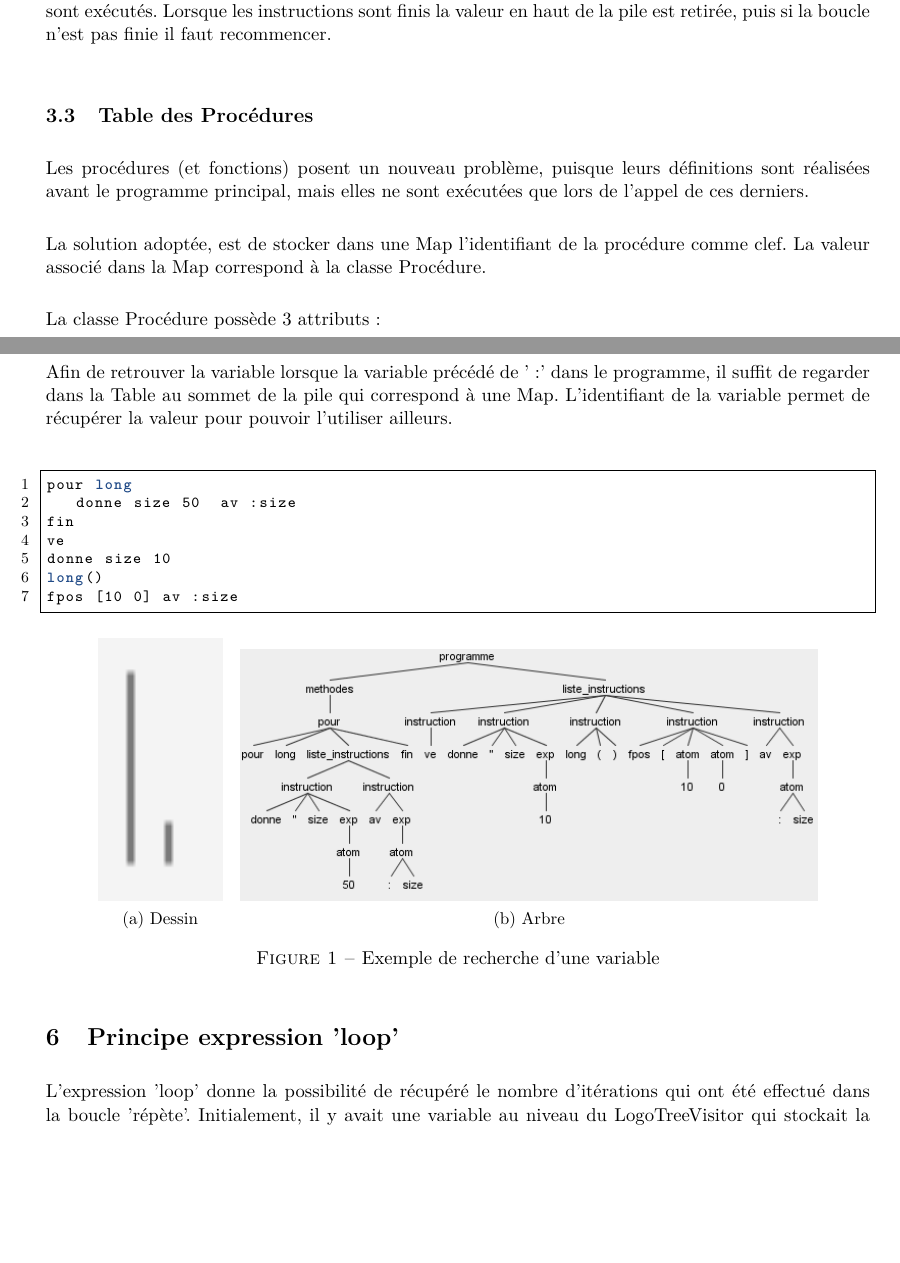
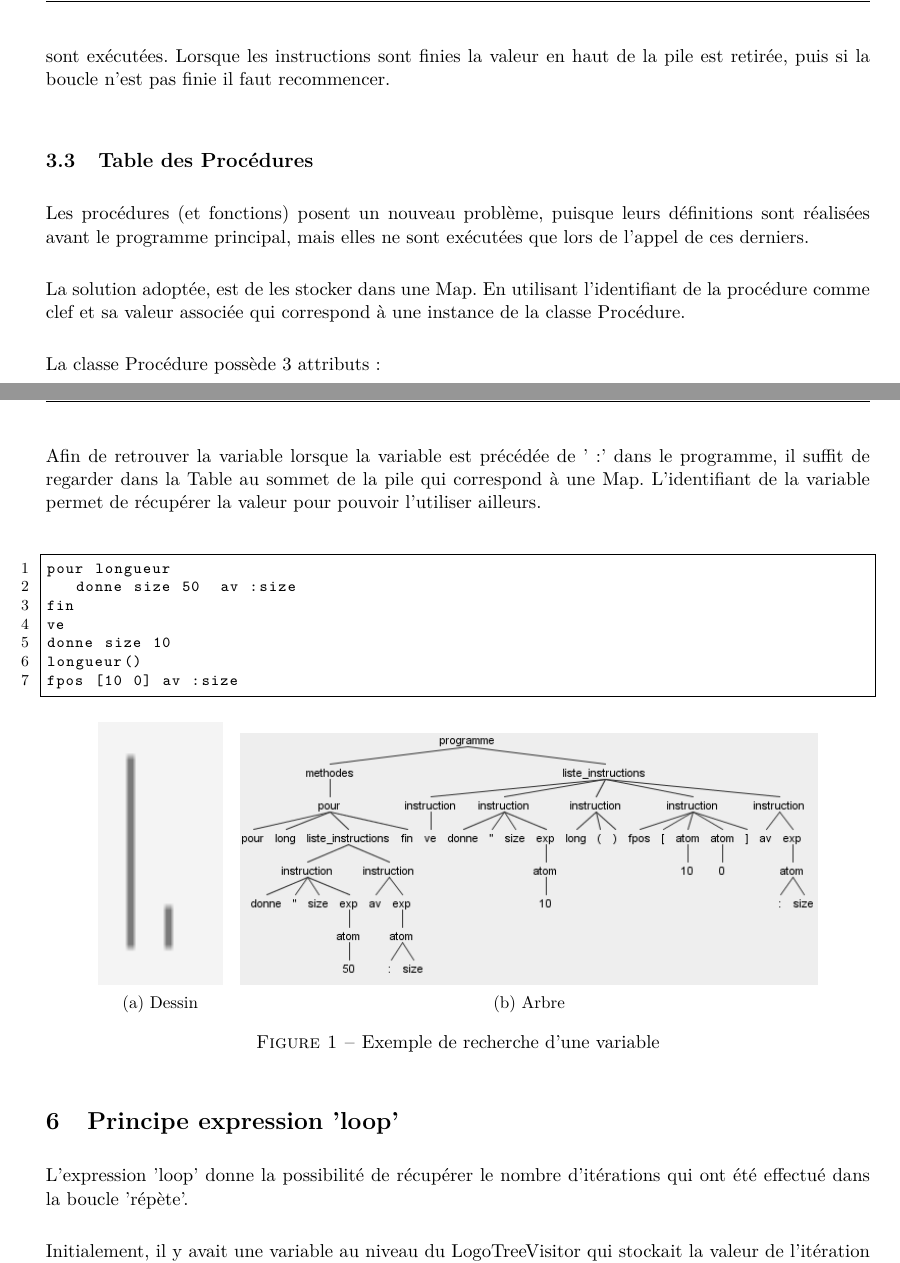
Before and after one commit to Mar60/TP-NF11, a LaTeX document (livrables/Rapport LOGO/main.tex, which reads livrables/Rapport LOGO/src/config.tex): two parts of pages 6 and 7 of 9, joined at a grey line, cut so that both start at the same text, the shorter picture padded with empty space. Compiled offline with pdfLaTeX.

Commit message:
useless comment and correct mistakes in report

```diff
--- a/livrables/Rapport LOGO/main.tex
+++ b/livrables/Rapport LOGO/main.tex
@@ -144,12 +140,12 @@ Lorsque le traitement de la fonction ou de la procédure est finie, il faut reti
 \subsection{Pile Répète}
 Cette pile permet de conserver le nombre d'itérations qui ont été effectué. Ce qui permet de récupérer cette valeur avec l'expression 'loop'. Quand bien même des instructions 'répète' seraient imbriquées.
 
-À chaque itération de la boucle, l'index d'itération est ajouté en haut de la pile, puis les instructions sont exécutés. Lorsque les instructions sont finis la valeur en haut de la pile est retirée, puis si la boucle n'est pas finie il faut recommencer.
+À chaque itération de la boucle, l'index d'itération est ajouté en haut de la pile, puis les instructions sont exécutées. Lorsque les instructions sont finies la valeur en haut de la pile est retirée, puis si la boucle n'est pas finie il faut recommencer.
 
 \subsection{Table des Procédures}
 Les procédures (et fonctions) posent un nouveau problème, puisque leurs définitions sont réalisées avant le programme principal, mais elles ne sont exécutées que lors de l'appel de ces derniers.
 
-La solution adoptée, est de stocker dans une Map l'identifiant de la procédure comme clef. La valeur associé dans la Map correspond à la classe Procédure.
+La solution adoptée, est de les stocker dans une Map. En utilisant l'identifiant de la procédure comme clef et sa valeur associée qui correspond à une instance de la classe Procédure.
 
 La classe Procédure possède 3 attributs :
 \begin{itemize}
@@ -180,15 +176,15 @@ En réalité la variable n'est définie qu'une seule fois pour chacune des port
 
 Pour affecter une valeur à une variable on utilise l'instruction 'donne "' suivie du nom de la variable et de sa valeur. La variable est inséré dans la Table du sommet de la pile.
 
-Afin de retrouver la variable lorsque la variable précédé de ':' dans le programme, il suffit de regarder dans la Table au sommet de la pile qui correspond à une Map.
+Afin de retrouver la variable lorsque la variable est précédée de ':' dans le programme, il suffit de regarder dans la Table au sommet de la pile qui correspond à une Map.
 L'identifiant de la variable permet de récupérer la valeur pour pouvoir l'utiliser ailleurs.
 \begin{lstlisting}[language=Python]
-pour long
+pour longueur
 	donne size 50  av :size
 fin
 ve
 donne size 10
-long()
+longueur()
 fpos [10 0] av :size
 \end{lstlisting}
 \begin{figure}[!h]
@@ -206,10 +202,15 @@ fpos [10 0] av :size
 \end{figure}
 
 \section{Principe expression 'loop'}
-L'expression 'loop' donne la possibilité de récupéré le nombre d'itérations qui ont été effectué dans la boucle 'répète'. Initialement, il y avait une variable au niveau du LogoTreeVisitor qui stockait la valeur de l'itération de la boucle 'répète'. Il ne restait plus qu'à retourner cette valeur lorsque 'loop' était appelé.
+L'expression 'loop' donne la possibilité de récupérer le nombre d'itérations qui ont été effectué dans la boucle 'répète'.
+
+Initialement, il y avait une variable au niveau du LogoTreeVisitor qui stockait la valeur de l'itération de la boucle 'répète'. Il ne restait plus qu'à retourner cette valeur lorsque 'loop' était appelé.
+
 Cette technique fonctionnait, mais présentait un inconvénient majeur dès que des boucles 'répète' étaient imbriquées. Puisqu'il n'existait qu'une seule variable pour les différentes boucles, une fois remonté dans la hiérarchie de l'arborescence des boucles, il n'était pas possible de retrouver la valeur de l'itération de la boucle parente.
 
-Afin de résoudre ce problème, une pile a été créée. Dès qu'une boucle commence la valeur de l'itération est ajouté au dessus de la pile, les instructions sont exécutées, et avant la prochaine itération la valeur au dessus de la pile est retirée. Ainsi, lorsque 'loop' observe la valeur au sommet de la pile, il s'agira de la valeur de l'itération de la boucle courante.
+Afin de résoudre ce problème, une pile a été créée. Dès qu'une boucle commence la valeur de l'itération est ajouté au dessus de la pile, les instructions sont exécutées, et avant la prochaine itération la valeur au dessus de la pile est retirée.
+
+Ainsi, lorsque 'loop' observe la valeur au sommet de la pile, il s'agira de la valeur de l'itération de la boucle courante.
 
 Les boucles peuvent être imbriquées sans perdre le compte dans le nombre des itérations.
 \begin{lstlisting}[language=Python]
--- a/livrables/Rapport LOGO/src/config.tex
+++ b/livrables/Rapport LOGO/src/config.tex
@@ -35,6 +35,6 @@
 \fancyhf{}
 \setlength{\headheight}{14pt}
 \lhead{{\small \ititle}}
-\rhead{{\small Projet Colladia}}
+\rhead{{\small Projet Logo}}
 \lfoot{}
 \rfoot{\hrule\vspace{.1cm}\thepage /\pageref*{LastPage}}
```
Also changed, not shown: livrables/Rapport LOGO/main.pdf, livrables/Rapport LOGO/main.tex (12 more changed lines), 1 other file.
